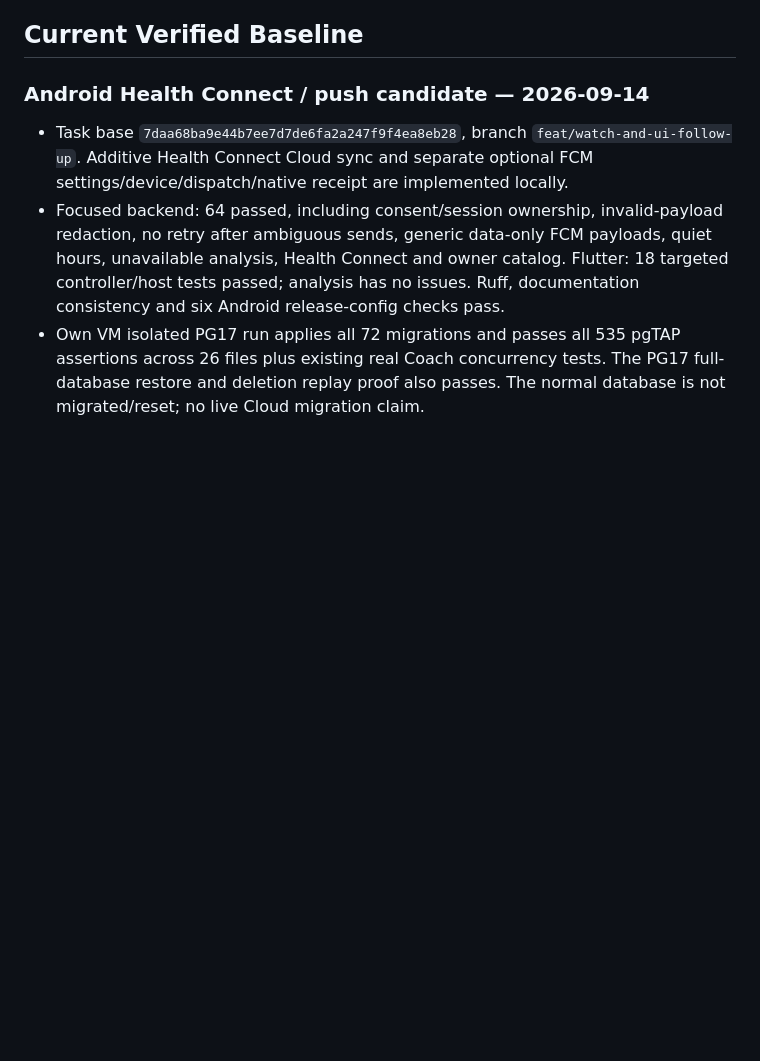
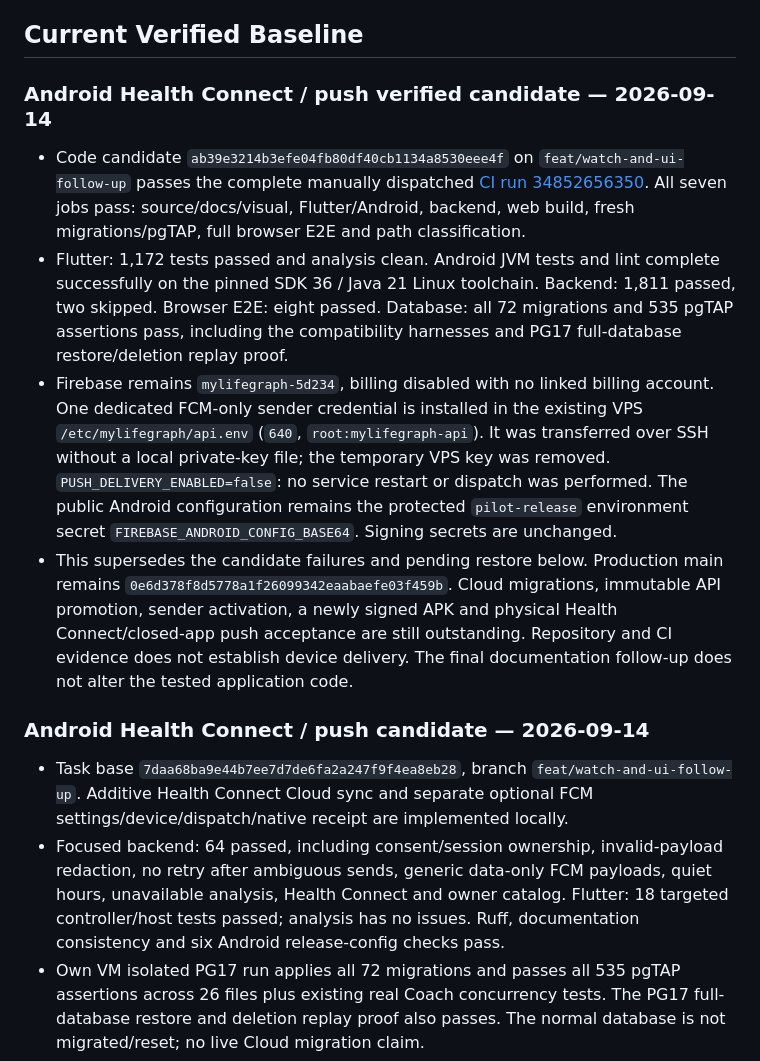
Before and after one commit to MyLifeGraph/MyLifeGraph, a Markdown page: docs/verification.md, the part around the change. GitHub-like rendering; blank space fills up the shorter version.

Commit message:
docs: record verified Android health and push candidate

```diff
--- a/docs/verification.md
+++ b/docs/verification.md
@@ -47,6 +47,32 @@ derives the prepared-deletion guard from installed function definitions. Its
 local unit/pgTAP evidence is not a claim about a hosted database.
 
 ## Current Verified Baseline
+
+### Android Health Connect / push verified candidate — 2026-09-14
+
+- Code candidate `ab39e3214b3efe04fb80df40cb1134a8530eee4f` on
+  `feat/watch-and-ui-follow-up` passes the complete manually dispatched
+  [CI run 34852656350](https://github.com/MyLifeGraph/MyLifeGraph/actions/runs/34852656350).
+  All seven jobs pass: source/docs/visual, Flutter/Android, backend, web build,
+  fresh migrations/pgTAP, full browser E2E and path classification.
+- Flutter: 1,172 tests passed and analysis clean. Android JVM tests and lint
+  complete successfully on the pinned SDK 36 / Java 21 Linux toolchain.
+  Backend: 1,811 passed, two skipped. Browser E2E: eight passed. Database:
+  all 72 migrations and 535 pgTAP assertions pass, including the compatibility
+  harnesses and PG17 full-database restore/deletion replay proof.
+- Firebase remains `mylifegraph-5d234`, billing disabled with no linked billing
+  account. One dedicated FCM-only sender credential is installed in the existing
+  VPS `/etc/mylifegraph/api.env` (`640`, `root:mylifegraph-api`). It was transferred
+  over SSH without a local private-key file; the temporary VPS key was removed.
+  `PUSH_DELIVERY_ENABLED=false`: no service restart or dispatch was performed.
+  The public Android configuration remains the protected `pilot-release`
+  environment secret `FIREBASE_ANDROID_CONFIG_BASE64`. Signing secrets are unchanged.
+- This supersedes the candidate failures and pending restore below. Production
+  main remains `0e6d378f8d5778a1f26099342eaabaefe03f459b`. Cloud migrations,
+  immutable API promotion, sender activation, a newly signed APK and physical
+  Health Connect/closed-app push acceptance are still outstanding. Repository
+  and CI evidence does not establish device delivery. The final documentation
+  follow-up does not alter the tested application code.
 
 ### Android Health Connect / push candidate — 2026-09-14
 
```
